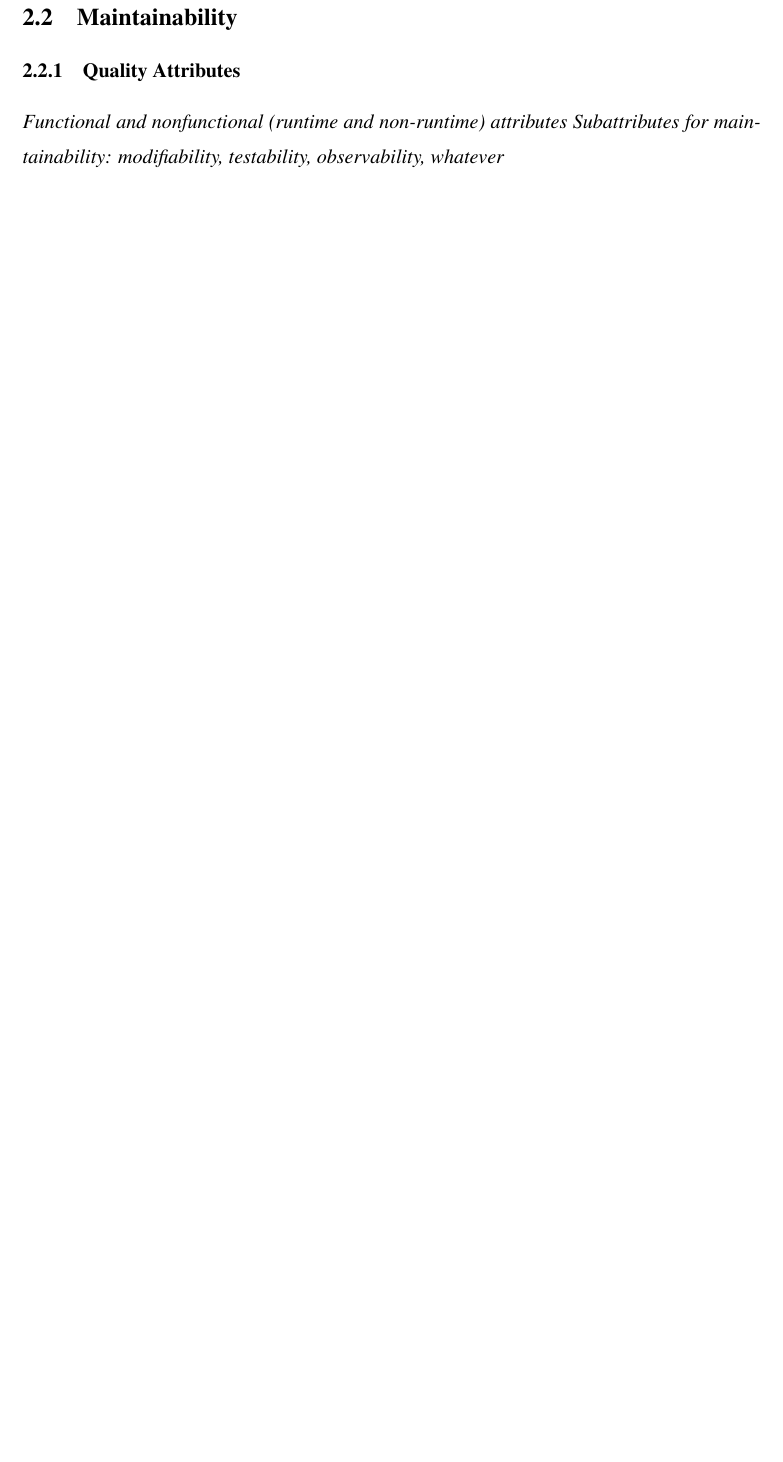
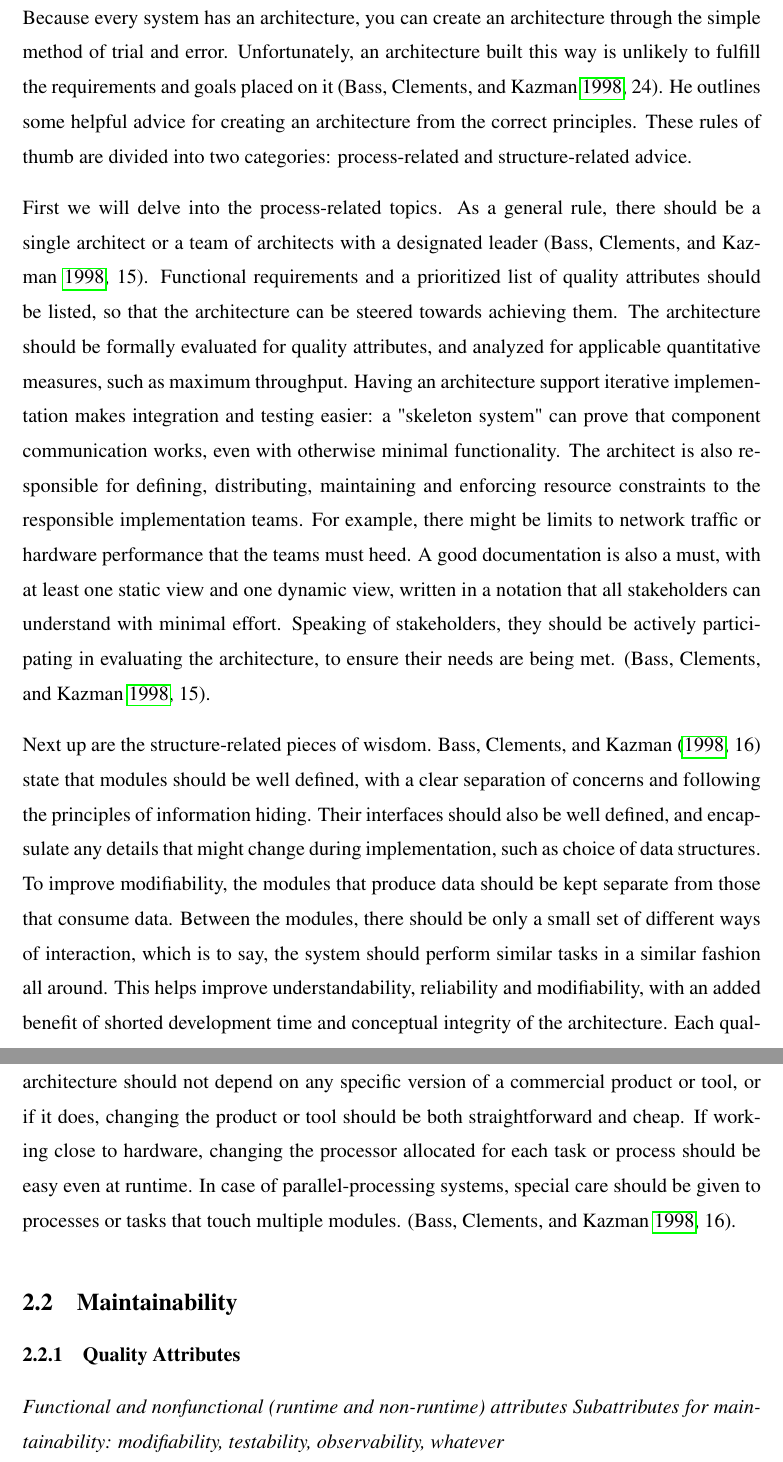
Before and after one commit to jupekett/thesis-stuff, a LaTeX thesis (thesis/thesis.tex): part of page 16 of 28 before the commit and two parts of pages 16 and 17 of 29 after it, the two joined at a grey line, cut at the place of the change, the shorter picture padded with empty space. Compiled offline with pdfLaTeX.

Commit message:
background subsection: advice for designing a good architecture

```diff
--- a/thesis/thesis.tex
+++ b/thesis/thesis.tex
@@ -394,6 +394,48 @@ architecture will help manage changes and reason about them.
 
 \subsection{Advice for designing a good architecture}
 
+Because every system has an architecture, you can create an architecture through
+the simple method of trial and error. Unfortunately, an architecture built this
+way is unlikely to fulfill the requirements and goals placed on it \parencite[24]{Bass1998}.
+He outlines some helpful advice for creating an architecture from the
+correct principles. These rules of thumb are divided into two categories:
+process-related and structure-related advice.
+
+First we will delve into the process-related topics. As a general rule, there
+should be a single architect or a team of architects with a designated leader
+\parencite[15]{Bass1998}. Functional requirements and a prioritized list of quality
+attributes should be listed, so that the architecture can be steered towards
+achieving them. The architecture should be formally evaluated for quality
+attributes, and analyzed for applicable quantitative measures, such as maximum
+throughput. Having an architecture support iterative implementation makes
+integration and testing easier: a "skeleton system" can prove that component
+communication works, even with otherwise minimal functionality. The architect is
+also responsible for defining, distributing, maintaining and enforcing resource
+constraints to the responsible implementation teams. For example, there might be
+limits to network traffic or hardware performance that the teams must heed. A
+good documentation is also a must, with at least one static view and one dynamic
+view, written in a notation that all stakeholders can understand with minimal
+effort. Speaking of stakeholders, they should be actively participating in
+evaluating the architecture, to ensure their needs are being met. \parencite[15]{Bass1998}.
+
+Next up are the structure-related pieces of wisdom. \textcite[16]{Bass1998} state that
+modules should be well defined, with a clear separation of concerns and
+following the principles of information hiding. Their interfaces should also be
+well defined, and encapsulate any details that might change during
+implementation, such as choice of data structures. To improve modifiability, the
+modules that produce data should be kept separate from those that consume data.
+Between the modules, there should be only a small set of different ways of
+interaction, which is to say, the system should perform similar tasks in a
+similar fashion all around. This helps improve understandability, reliability
+and modifiability, with an added benefit of shorted development time and
+conceptual integrity of the architecture. Each quality attribute should be
+strived towards with well known architectural tactics that suit it. The
+architecture should not depend on any specific version of a commercial product
+or tool, or if it does, changing the product or tool should be both
+straightforward and cheap. If working close to hardware, changing the processor
+allocated for each task or process should be easy even at runtime. In case of
+parallel-processing systems, special care should be given to processes or tasks
+that touch multiple modules. \parencite[16]{Bass1998}.
 
 
 %%%%%%%%%%%%%%%%%%%%%%%%%%%%%%%%%%%%%%
```
